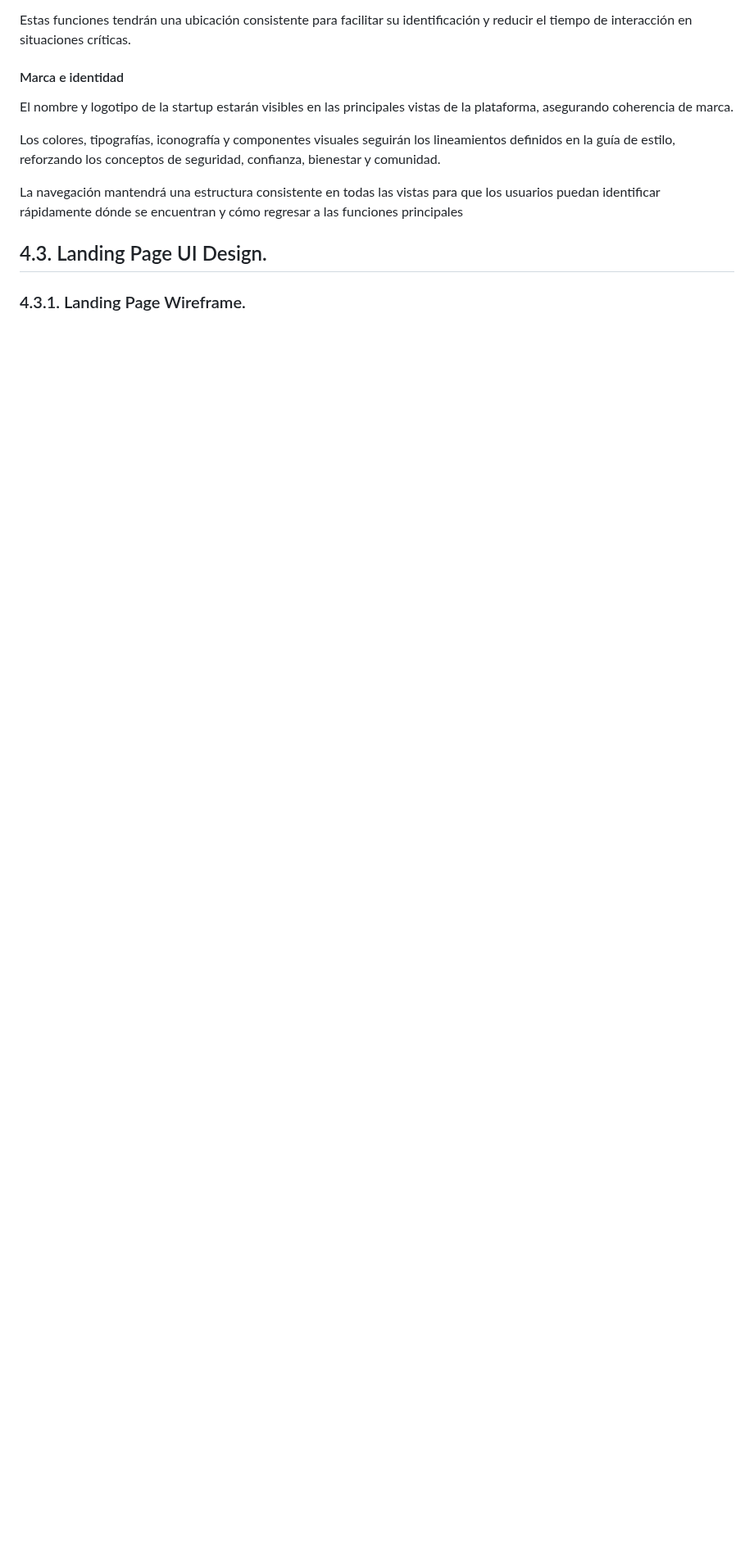
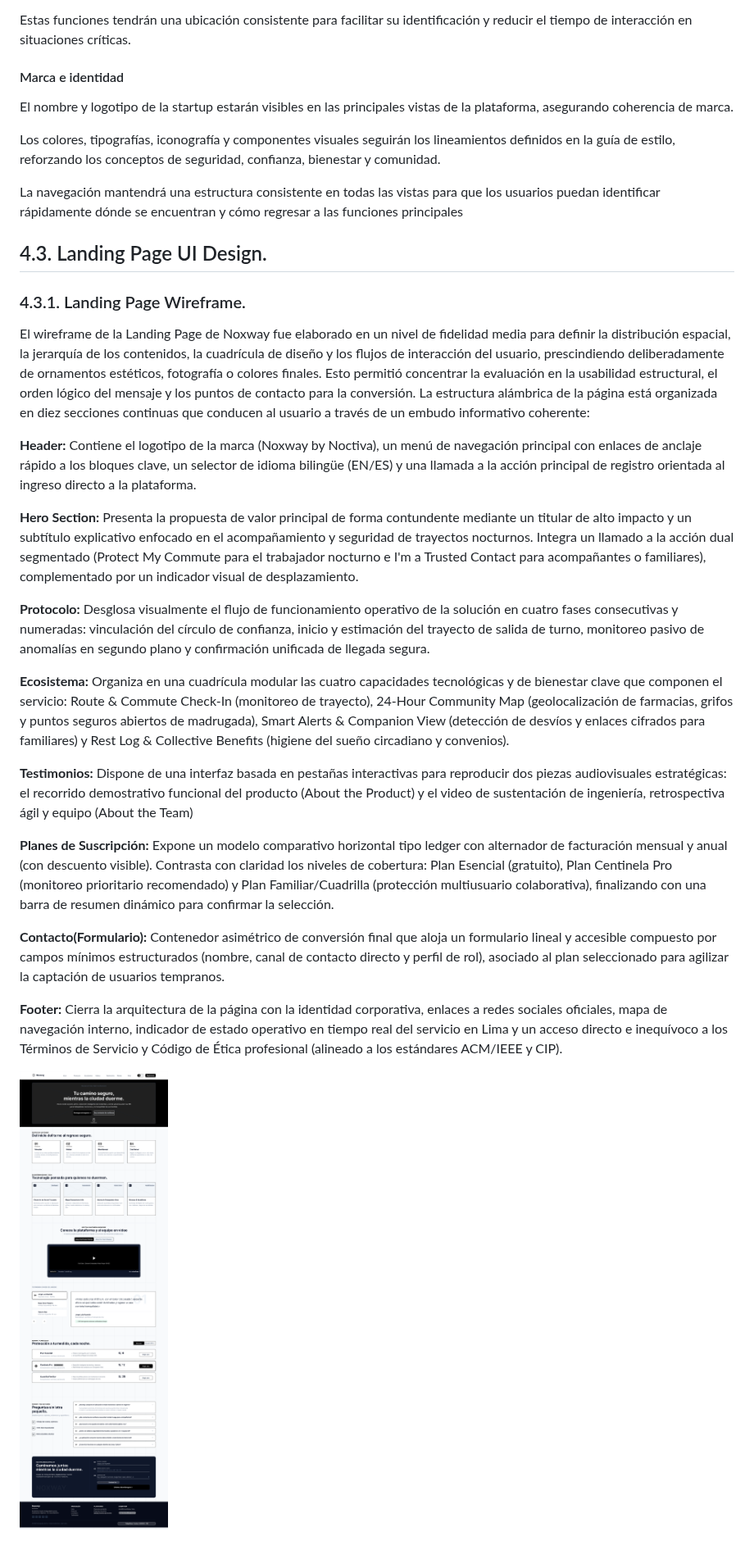
Before and after one commit to upc-pre-202620-1asi0730-7793/Report, a Markdown page: README.md, the part around one of its changes. Shown at 82% size. GitHub-like rendering; pictures changed too: resources/imgs/LandingPage-Wireframe.png (added); blank space fills up the shorter version.

Commit message:
docs: add section 4.3.1. Landing Page Wireframe.

```diff
--- a/README.md
+++ b/README.md
@@ -1368,3 +1368,34 @@ La navegación mantendrá una estructura consistente en todas las vistas para qu
 ## 4.3. Landing Page UI Design.
 
 ### 4.3.1. Landing Page Wireframe.
+El wireframe de la Landing Page de Noxway fue elaborado en un nivel de fidelidad media para definir la distribución espacial, la jerarquía de los contenidos, la cuadrícula de diseño y los flujos de interacción del usuario, prescindiendo deliberadamente de ornamentos estéticos, fotografía o colores finales. Esto permitió concentrar la evaluación en la usabilidad estructural, el orden lógico del mensaje y los puntos de contacto para la conversión.
+La estructura alámbrica de la página está organizada en diez secciones continuas que conducen al usuario a través de un embudo informativo coherente:
+
+
+**Header:** Contiene el logotipo de la marca (Noxway by Noctiva), un menú de navegación principal con enlaces de anclaje rápido a los bloques clave, un selector de idioma bilingüe (EN/ES) y una llamada a la acción principal de registro orientada al ingreso directo a la plataforma.
+
+
+**Hero Section:** Presenta la propuesta de valor principal de forma contundente mediante un titular de alto impacto y un subtítulo explicativo enfocado en el acompañamiento y seguridad de trayectos nocturnos. Integra un llamado a la acción dual segmentado (Protect My Commute para el trabajador nocturno e I'm a Trusted Contact para acompañantes o familiares), complementado por un indicador visual de desplazamiento.
+
+
+**Protocolo:** Desglosa visualmente el flujo de funcionamiento operativo de la solución en cuatro fases consecutivas y numeradas: vinculación del círculo de confianza, inicio y estimación del trayecto de salida de turno, monitoreo pasivo de anomalías en segundo plano y confirmación unificada de llegada segura.
+
+
+**Ecosistema:** Organiza en una cuadrícula modular las cuatro capacidades tecnológicas y de bienestar clave que componen el servicio: Route & Commute Check-In (monitoreo de trayecto), 24-Hour Community Map (geolocalización de farmacias, grifos y puntos seguros abiertos de madrugada), Smart Alerts & Companion View (detección de desvíos y enlaces cifrados para familiares) y Rest Log & Collective Benefits (higiene del sueño circadiano y convenios).
+
+
+**Testimonios:** Dispone de una interfaz basada en pestañas interactivas para reproducir dos piezas audiovisuales estratégicas: el recorrido demostrativo funcional del producto (About the Product) y el video de sustentación de ingeniería, retrospectiva ágil y equipo (About the Team)
+
+
+**Planes de Suscripción:** Expone un modelo comparativo horizontal tipo ledger con alternador de facturación mensual y anual (con descuento visible). Contrasta con claridad los niveles de cobertura: Plan Esencial (gratuito), Plan Centinela Pro (monitoreo prioritario recomendado) y Plan Familiar/Cuadrilla (protección multiusuario colaborativa), finalizando con una barra de resumen dinámico para confirmar la selección.
+
+
+**Contacto(Formulario):** Contenedor asimétrico de conversión final que aloja un formulario lineal y accesible compuesto por campos mínimos estructurados (nombre, canal de contacto directo y perfil de rol), asociado al plan seleccionado para agilizar la captación de usuarios tempranos.
+
+
+**Footer:** Cierra la arquitectura de la página con la identidad corporativa, enlaces a redes sociales oficiales, mapa de navegación interno, indicador de estado operativo en tiempo real del servicio en Lima y un acceso directo e inequívoco a los Términos de Servicio y Código de Ética profesional (alineado a los estándares ACM/IEEE y CIP).
+
+<img src="resources/imgs/LandingPage-Wireframe.png"
+     alt="UPC_logo_transparente"
+     style="">
+
```
Also changed, not shown: other parts of README.md (+3 -0 lines).
